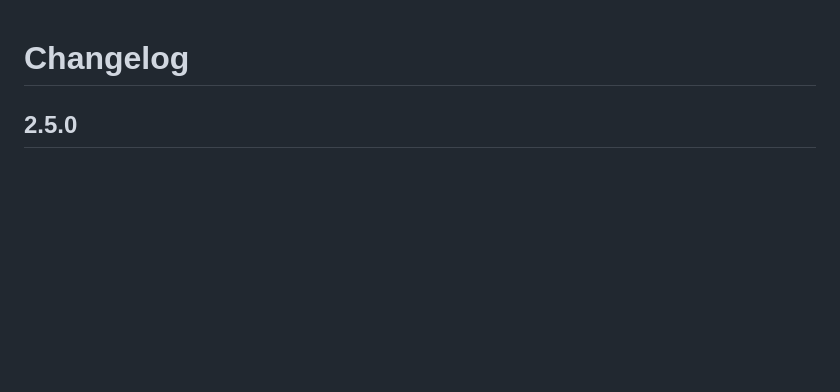
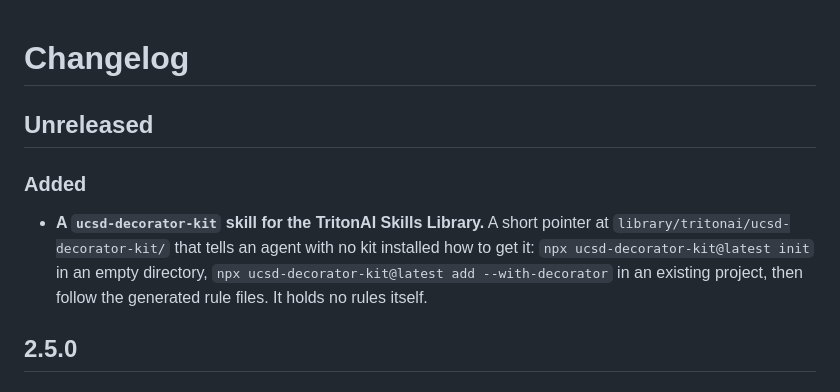
Before and after one commit to UCSD/decorator-kit, a Markdown page: CHANGELOG.md, the part around the change. Drawn GitHub-style; blank space fills up the shorter version.

```diff
--- a/CHANGELOG.md
+++ b/CHANGELOG.md
@@ -1,4 +1,15 @@
 # Changelog
+
+## Unreleased
+
+### Added
+
+- **A `ucsd-decorator-kit` skill for the TritonAI Skills Library.** A short
+  pointer at `library/tritonai/ucsd-decorator-kit/` that tells an agent with no
+  kit installed how to get it: `npx ucsd-decorator-kit@latest init` in an empty
+  directory, `npx ucsd-decorator-kit@latest add --with-decorator` in an
+  existing project, then follow the generated rule files. It holds no rules
+  itself.
 
 ## 2.5.0
 
```
Also changed, not shown: README.md (+8 -0 lines), 1 other file.
